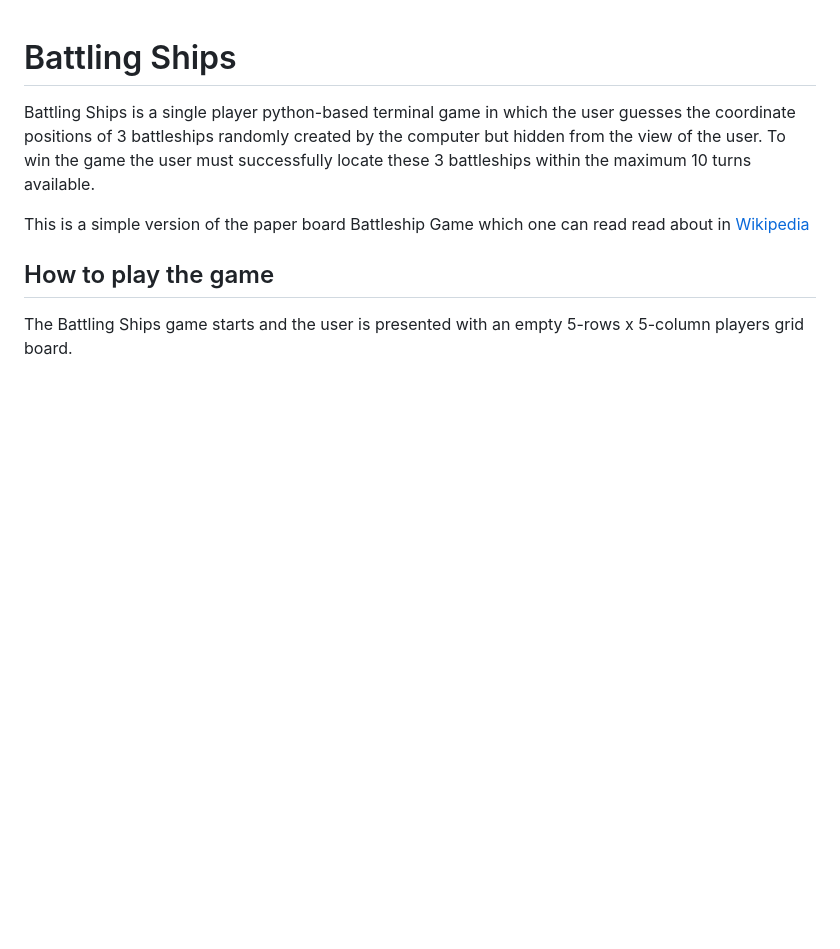
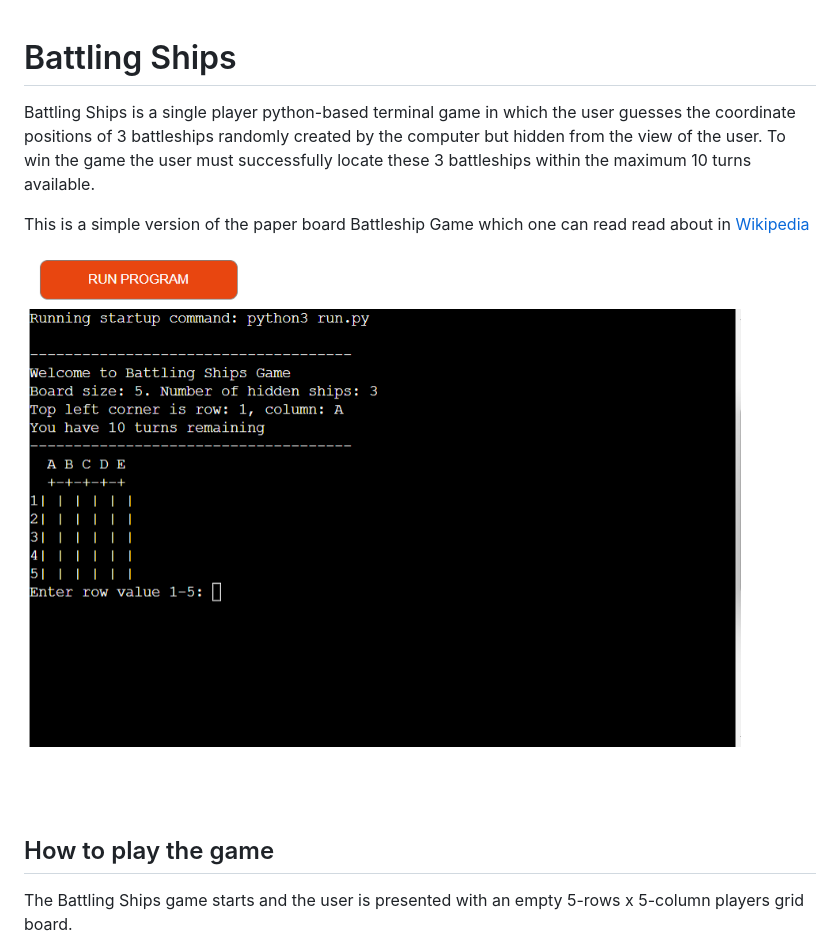
Before and after one commit to peterudu/battling-ships, a Markdown page: README.md, the part around the change. GitHub-like rendering; pictures changed too: assets/BattlingShips.png (added); blank space fills up the shorter version.

Commit message:
Add image to README

```diff
--- a/README.md
+++ b/README.md
@@ -4,7 +4,7 @@ Battling Ships is a single player python-based terminal game in which the user g
 
 This is a simple version of the paper board Battleship Game which one can read read about in [Wikipedia](https://en.wikipedia.org/wiki/Battleship_(game))
 
-
+![Battling Ships](assets/BattlingShips.png)
 ## How to play the game
 The Battling Ships game starts and the user is presented with an empty 5-rows x 5-column players grid board.
 
```
